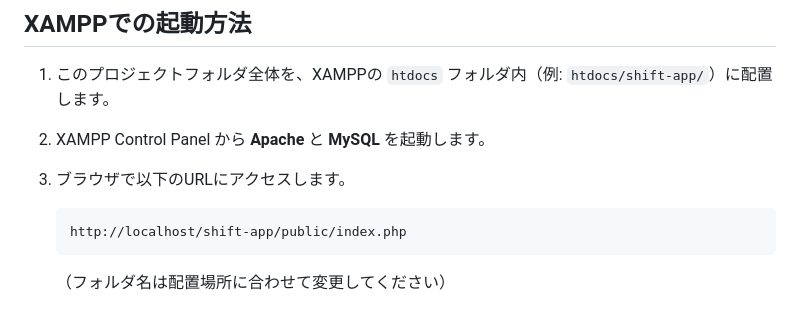
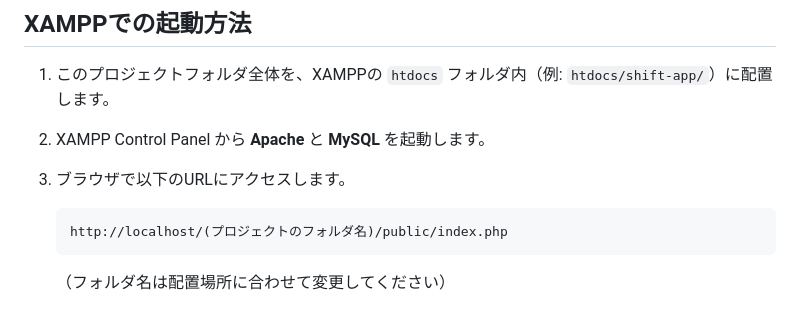
Before and after one commit to DA20060107/GROUP-D, a Markdown page: README.md, the part around the change. GitHub-like rendering.

Commit message:
Modify local URL instruction in README
Update URL in README to reflect project folder name.

````diff
--- a/README.md
+++ b/README.md
@@ -71,7 +71,7 @@
 3. ブラウザで以下のURLにアクセスします。
 
    ```
-   http://localhost/shift-app/public/index.php
+   http://localhost/(プロジェクトのフォルダ名)/public/index.php
    ```
 
    （フォルダ名は配置場所に合わせて変更してください）
````
